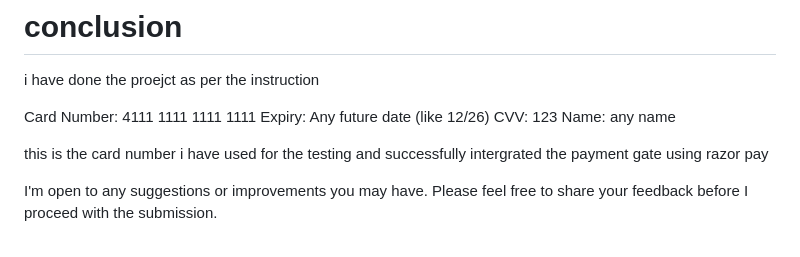
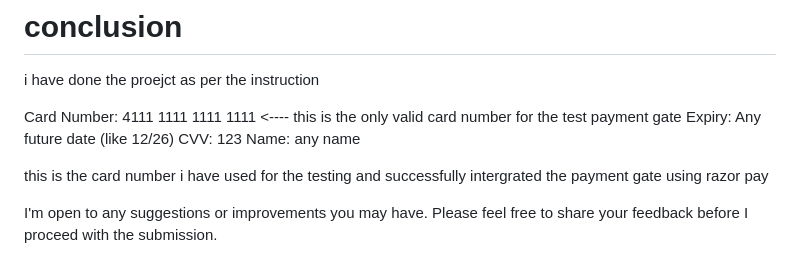
Before and after one commit to AaditAntony/interview-task-based-project, a Markdown page: README.md, the part around the change. Rendered like a GitHub page.

Commit message:
update redeme with future improvement and conclusion for the project git push

```diff
--- a/README.md
+++ b/README.md
@@ -108,7 +108,7 @@ if there is any more improvement in the code let
 
 i have done the proejct as per the instruction
 
-Card Number: 4111 1111 1111 1111
+Card Number: 4111 1111 1111 1111         <---- this is the only valid card number for the test payment gate
 Expiry: Any future date (like 12/26)
 CVV: 123
 Name: any name
```
